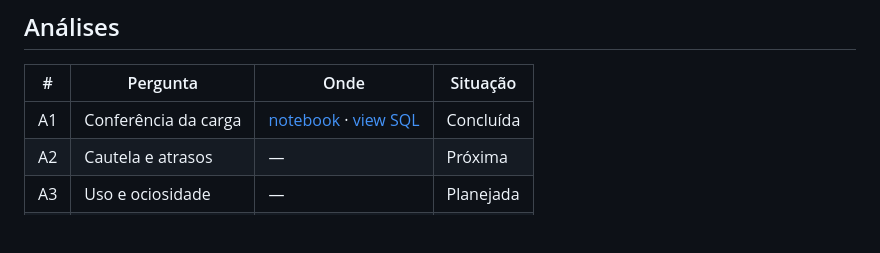
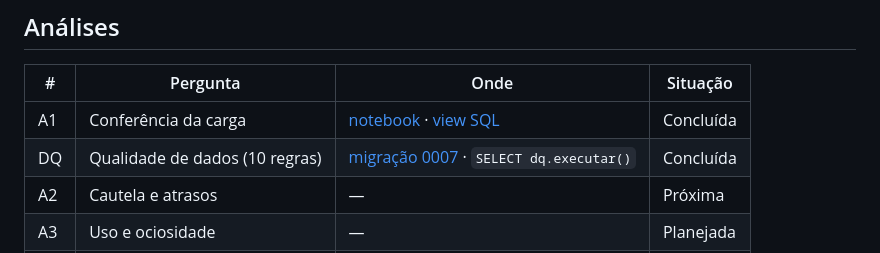
Before and after one commit to DiegoSantiago1/controle-materiais-cautela, a Markdown page: README.md, the part around the change. GitHub-like rendering; blank space fills up the shorter version.

```diff
--- a/README.md
+++ b/README.md
@@ -22,6 +22,7 @@ O sistema e **todos os dados são 100% fictícios**, gerados em Python. Nenhuma
 | # | Pergunta | Onde | Situação |
 |---|---|---|---|
 | A1 | Conferência da carga | [notebook](notebooks/01_conferencia.ipynb) · [view SQL](db/migracoes/versions/0006_analise_conferencia.py) | Concluída |
+| DQ | Qualidade de dados (10 regras) | [migração 0007](db/migracoes/versions/0007_qualidade_de_dados.py) · `SELECT dq.executar()` | Concluída |
 | A2 | Cautela e atrasos | — | Próxima |
 | A3 | Uso e ociosidade | — | Planejada |
 | A4 | Consumo e ruptura | — | Planejada |
```
Also changed, not shown: docs/DECISOES.md (+22 -0 lines), docs/PLAN.md (+1 -1 lines).
